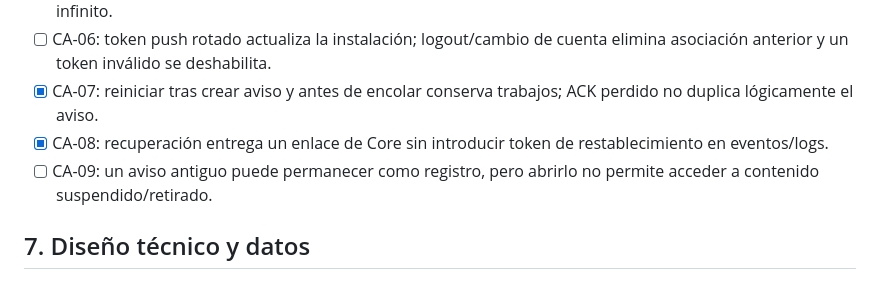
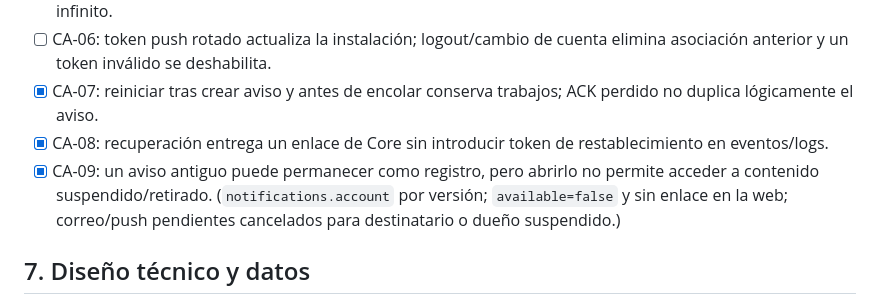
Before and after one commit to SWARCH-1A/streaming, a Markdown page: docs/spec-p2/spec_20_notifications.md, the part around the change. GitHub-like rendering.

```diff
--- a/docs/spec-p2/spec_20_notifications.md
+++ b/docs/spec-p2/spec_20_notifications.md
@@ -43,7 +43,7 @@ muy atrasados quedan abiertas; la selección y concurrencia de preferencias se f
 - [ ] CA-06: token push rotado actualiza la instalación; logout/cambio de cuenta elimina asociación anterior y un token inválido se deshabilita.
 - [x] CA-07: reiniciar tras crear aviso y antes de encolar conserva trabajos; ACK perdido no duplica lógicamente el aviso.
 - [x] CA-08: recuperación entrega un enlace de Core sin introducir token de restablecimiento en eventos/logs.
-- [ ] CA-09: un aviso antiguo puede permanecer como registro, pero abrirlo no permite acceder a contenido suspendido/retirado.
+- [x] CA-09: un aviso antiguo puede permanecer como registro, pero abrirlo no permite acceder a contenido suspendido/retirado. (`notifications.account` por versión; `available=false` y sin enlace en la web; correo/push pendientes cancelados para destinatario o dueño suspendido.)
 
 ## 7. Diseño técnico y datos
 
```
Also changed, not shown: docs/spec-p2/spec_03_channel.md (+1 -1 lines), docs/spec-p2/spec_18_ssr.md (+9 -2 lines).
